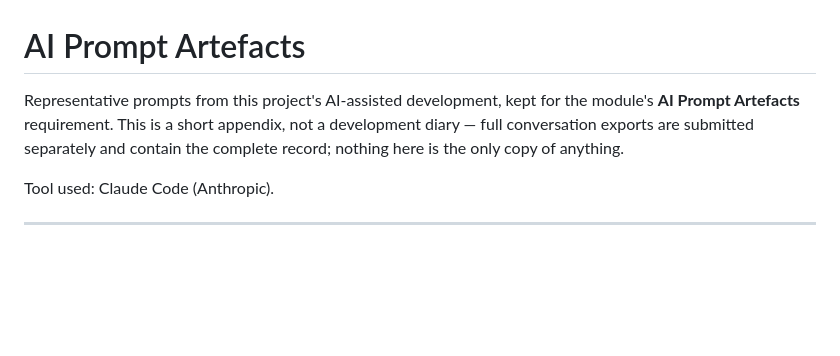
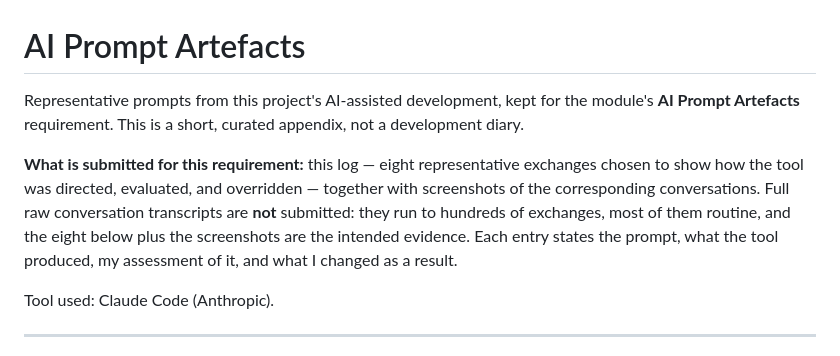
Before and after one commit to mahdi-m10/secure-mailbox, a Markdown page: docs/ai-log.md, the part around the change. GitHub-like rendering; blank space fills up the shorter version.

Commit message:
ai-log.md: correct the intro to state what is actually submitted
The intro claimed 'full conversation exports are submitted separately and
contain the complete record' - that is not happening, so the log promised
evidence that will not exist. It now states plainly what is submitted for
the AI Prompt Artefacts requirement: these eight curated exchanges plus
screenshots of the corresponding conversations, and explicitly that raw
transcripts are not included.

```diff
--- a/docs/ai-log.md
+++ b/docs/ai-log.md
@@ -1,9 +1,16 @@
 # AI Prompt Artefacts
 
 Representative prompts from this project's AI-assisted development, kept for
-the module's **AI Prompt Artefacts** requirement. This is a short appendix,
-not a development diary — full conversation exports are submitted separately
-and contain the complete record; nothing here is the only copy of anything.
+the module's **AI Prompt Artefacts** requirement. This is a short, curated
+appendix, not a development diary.
+
+**What is submitted for this requirement:** this log — eight representative
+exchanges chosen to show how the tool was directed, evaluated, and
+overridden — together with screenshots of the corresponding conversations.
+Full raw conversation transcripts are **not** submitted: they run to
+hundreds of exchanges, most of them routine, and the eight below plus the
+screenshots are the intended evidence. Each entry states the prompt, what
+the tool produced, my assessment of it, and what I changed as a result.
 
 Tool used: Claude Code (Anthropic).
 
```
